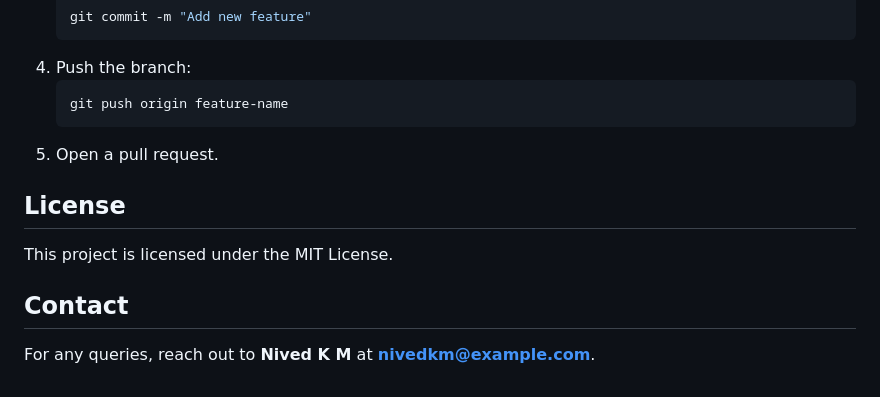
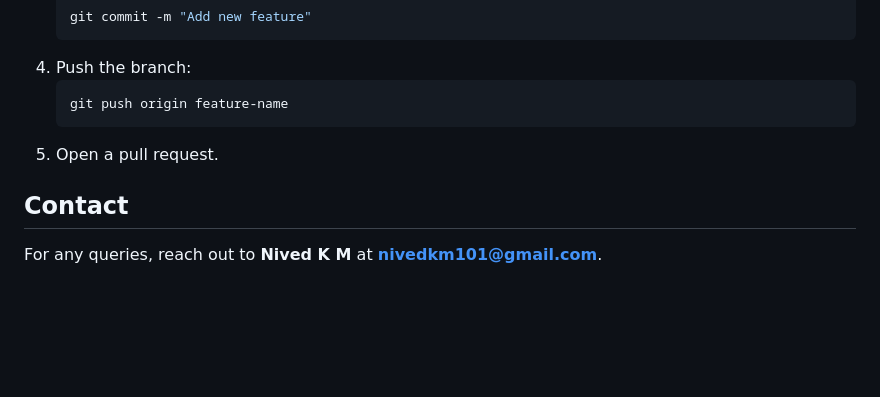
Before and after one commit to nivedkm101/Internship_new, a Markdown page: README.md, the part around the change. Rendered like a GitHub page; blank space fills up the shorter version.

Commit message:
Readme upadted

````diff
--- a/README.md
+++ b/README.md
@@ -96,8 +96,5 @@ college-website/
    ```
 5. Open a pull request.
 
-## License
-This project is licensed under the MIT License.
-
 ## Contact
-For any queries, reach out to **Nived K M** at **nivedkm@example.com**.
+For any queries, reach out to **Nived K M** at **nivedkm101@gmail.com**.
````
